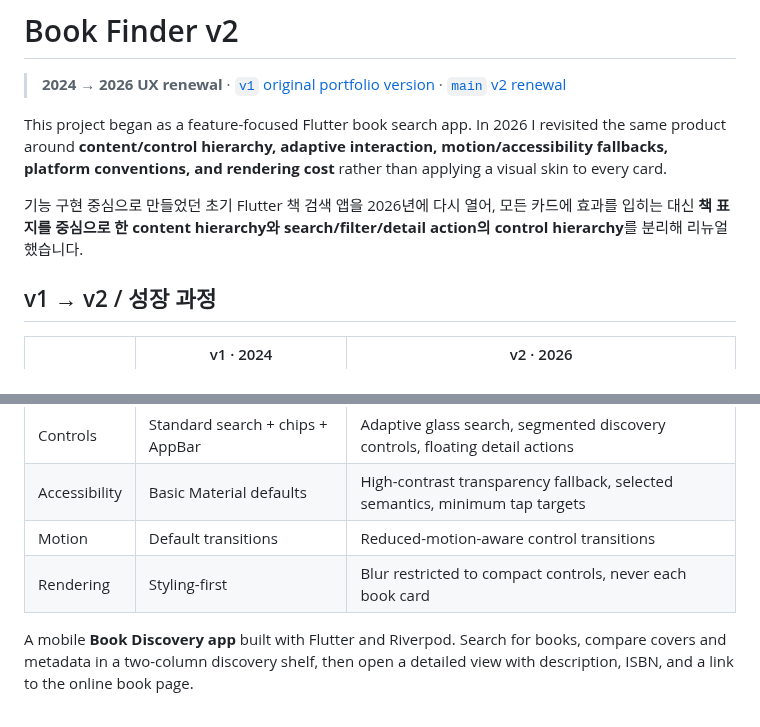
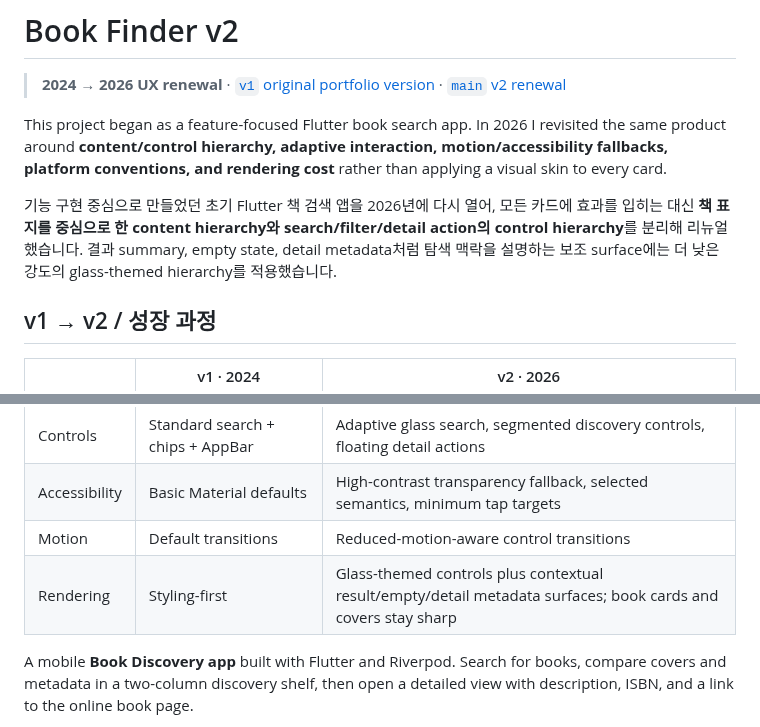
Before and after one commit to oosuhada/flutter_book_search_app, a Markdown page: README.md, 2 parts joined by grey strips. Rendered like a GitHub page.

```diff
--- a/README.md
+++ b/README.md
@@ -4,7 +4,7 @@
 
 This project began as a feature-focused Flutter book search app. In 2026 I revisited the same product around **content/control hierarchy, adaptive interaction, motion/accessibility fallbacks, platform conventions, and rendering cost** rather than applying a visual skin to every card.
 
-기능 구현 중심으로 만들었던 초기 Flutter 책 검색 앱을 2026년에 다시 열어, 모든 카드에 효과를 입히는 대신 **책 표지를 중심으로 한 content hierarchy와 search/filter/detail action의 control hierarchy**를 분리해 리뉴얼했습니다.
+기능 구현 중심으로 만들었던 초기 Flutter 책 검색 앱을 2026년에 다시 열어, 모든 카드에 효과를 입히는 대신 **책 표지를 중심으로 한 content hierarchy와 search/filter/detail action의 control hierarchy**를 분리해 리뉴얼했습니다. 결과 summary, empty state, detail metadata처럼 탐색 맥락을 설명하는 보조 surface에는 더 낮은 강도의 glass-themed hierarchy를 적용했습니다.
 
 ## v1 → v2 / 성장 과정
 
@@ -15,7 +15,7 @@ This project began as a feature-focused Flutter book search app. In 2026 I revis
 | Controls | Standard search + chips + AppBar | Adaptive glass search, segmented discovery controls, floating detail actions |
 | Accessibility | Basic Material defaults | High-contrast transparency fallback, selected semantics, minimum tap targets |
 | Motion | Default transitions | Reduced-motion-aware control transitions |
-| Rendering | Styling-first | Blur restricted to compact controls, never each book card |
+| Rendering | Styling-first | Glass-themed controls plus contextual result/empty/detail metadata surfaces; book cards and covers stay sharp |
 
 A mobile **Book Discovery app** built with Flutter and Riverpod. Search for books, compare covers and metadata in a two-column discovery shelf, then open a detailed view with description, ISBN, and a link to the online book page.
 
```
Also changed, not shown: other parts of README.md (+2 -2 lines), .github/assets/portfolio/01-book-discovery.png, .github/assets/portfolio/02-search-results.png, .github/assets/portfolio/04-empty-or-loading.png, 3 other files.
